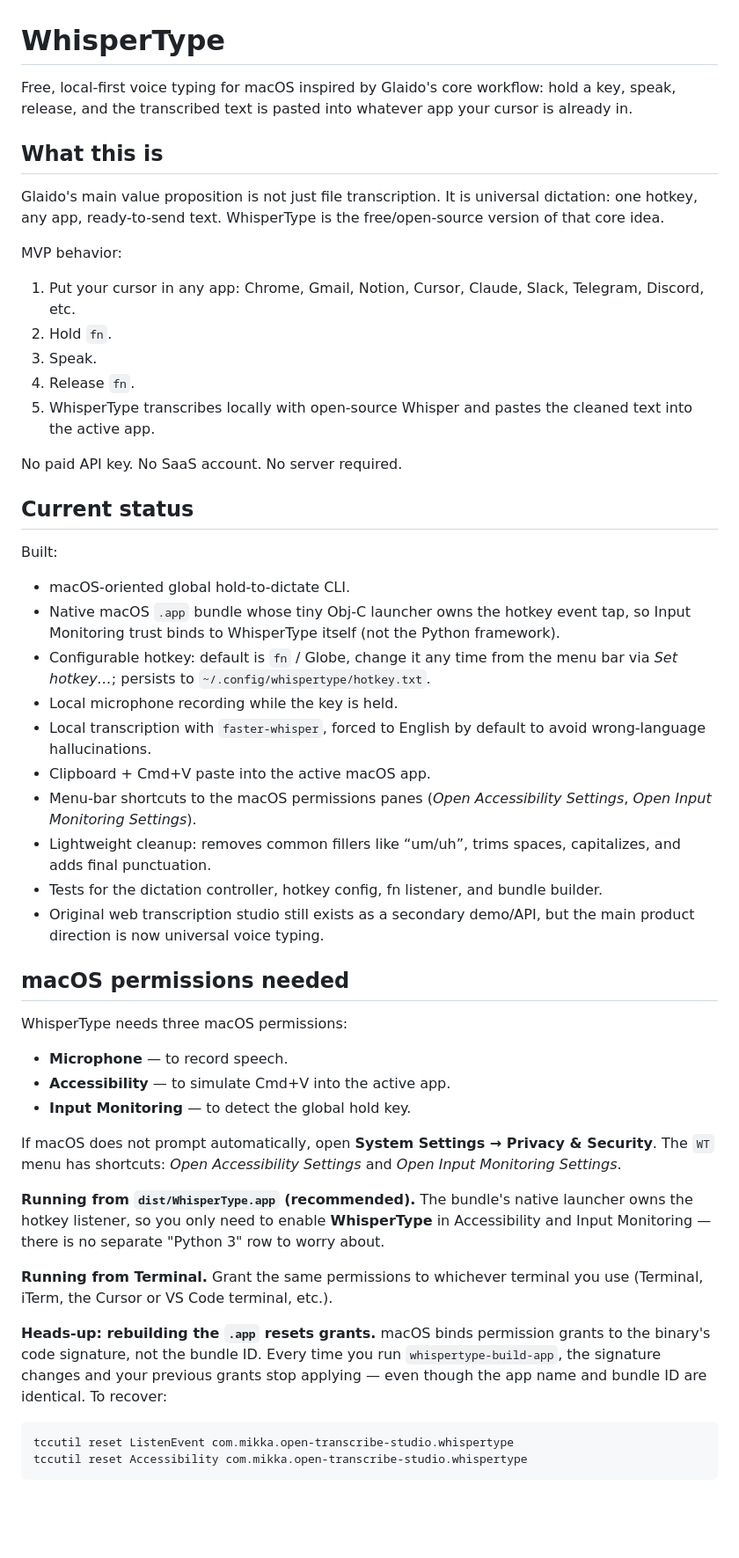
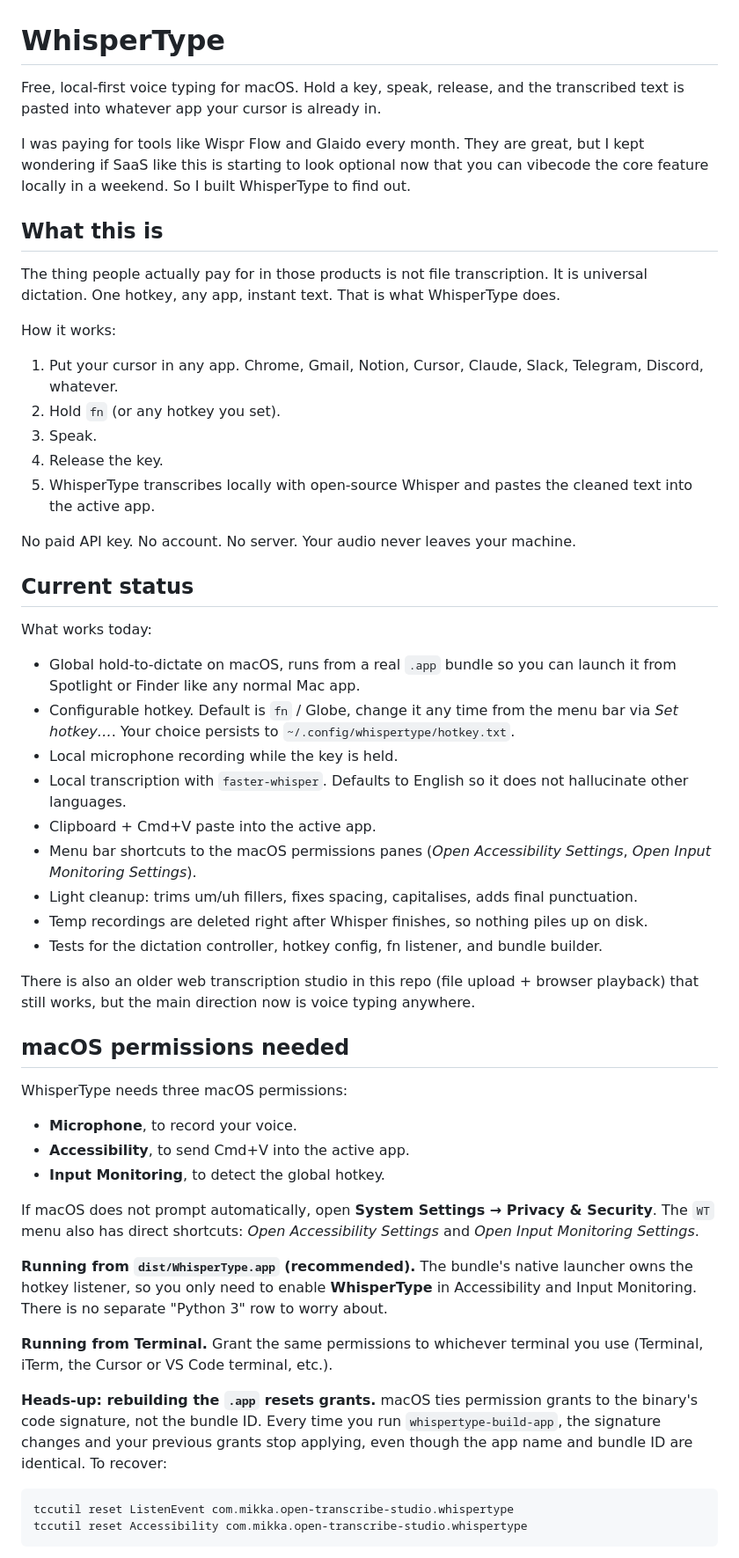
Before and after one commit to mikkaarumugam/open-transcribe-studio, a Markdown page: README.md, the part around one of its changes. Shown at 88% size. Rendered like a GitHub page; blank space fills up the shorter version.

````diff
--- a/README.md
+++ b/README.md
@@ -1,51 +1,54 @@
 # WhisperType
 
-Free, local-first voice typing for macOS inspired by Glaido's core workflow: hold a key, speak, release, and the transcribed text is pasted into whatever app your cursor is already in.
+Free, local-first voice typing for macOS. Hold a key, speak, release, and the transcribed text is pasted into whatever app your cursor is already in.
+
+I was paying for tools like Wispr Flow and Glaido every month. They are great, but I kept wondering if SaaS like this is starting to look optional now that you can vibecode the core feature locally in a weekend. So I built WhisperType to find out.
 
 ## What this is
 
-Glaido's main value proposition is not just file transcription. It is universal dictation: one hotkey, any app, ready-to-send text. WhisperType is the free/open-source version of that core idea.
+The thing people actually pay for in those products is not file transcription. It is universal dictation. One hotkey, any app, instant text. That is what WhisperType does.
 
-MVP behavior:
+How it works:
 
-1. Put your cursor in any app: Chrome, Gmail, Notion, Cursor, Claude, Slack, Telegram, Discord, etc.
-2. Hold `fn`.
+1. Put your cursor in any app. Chrome, Gmail, Notion, Cursor, Claude, Slack, Telegram, Discord, whatever.
+2. Hold `fn` (or any hotkey you set).
 3. Speak.
-4. Release `fn`.
+4. Release the key.
 5. WhisperType transcribes locally with open-source Whisper and pastes the cleaned text into the active app.
 
-No paid API key. No SaaS account. No server required.
+No paid API key. No account. No server. Your audio never leaves your machine.
 
 ## Current status
 
-Built:
+What works today:
 
-- macOS-oriented global hold-to-dictate CLI.
-- Native macOS `.app` bundle whose tiny Obj-C launcher owns the hotkey event tap, so Input Monitoring trust binds to WhisperType itself (not the Python framework).
-- Configurable hotkey: default is `fn` / Globe, change it any time from the menu bar via *Set hotkey…*; persists to `~/.config/whispertype/hotkey.txt`.
+- Global hold-to-dictate on macOS, runs from a real `.app` bundle so you can launch it from Spotlight or Finder like any normal Mac app.
+- Configurable hotkey. Default is `fn` / Globe, change it any time from the menu bar via *Set hotkey…*. Your choice persists to `~/.config/whispertype/hotkey.txt`.
 - Local microphone recording while the key is held.
-- Local transcription with `faster-whisper`, forced to English by default to avoid wrong-language hallucinations.
-- Clipboard + Cmd+V paste into the active macOS app.
-- Menu-bar shortcuts to the macOS permissions panes (*Open Accessibility Settings*, *Open Input Monitoring Settings*).
-- Lightweight cleanup: removes common fillers like “um/uh”, trims spaces, capitalizes, and adds final punctuation.
+- Local transcription with `faster-whisper`. Defaults to English so it does not hallucinate other languages.
+- Clipboard + Cmd+V paste into the active app.
+- Menu bar shortcuts to the macOS permissions panes (*Open Accessibility Settings*, *Open Input Monitoring Settings*).
+- Light cleanup: trims um/uh fillers, fixes spacing, capitalises, adds final punctuation.
+- Temp recordings are deleted right after Whisper finishes, so nothing piles up on disk.
 - Tests for the dictation controller, hotkey config, fn listener, and bundle builder.
-- Original web transcription studio still exists as a secondary demo/API, but the main product direction is now universal voice typing.
+
+There is also an older web transcription studio in this repo (file upload + browser playback) that still works, but the main direction now is voice typing anywhere.
 
 ## macOS permissions needed
 
 WhisperType needs three macOS permissions:
 
-- **Microphone** — to record speech.
-- **Accessibility** — to simulate Cmd+V into the active app.
-- **Input Monitoring** — to detect the global hold key.
+- **Microphone**, to record your voice.
+- **Accessibility**, to send Cmd+V into the active app.
+- **Input Monitoring**, to detect the global hotkey.
 
-If macOS does not prompt automatically, open **System Settings → Privacy & Security**. The `WT` menu has shortcuts: *Open Accessibility Settings* and *Open Input Monitoring Settings*.
+If macOS does not prompt automatically, open **System Settings → Privacy & Security**. The `WT` menu also has direct shortcuts: *Open Accessibility Settings* and *Open Input Monitoring Settings*.
 
-**Running from `dist/WhisperType.app` (recommended).** The bundle's native launcher owns the hotkey listener, so you only need to enable **WhisperType** in Accessibility and Input Monitoring — there is no separate "Python 3" row to worry about.
+**Running from `dist/WhisperType.app` (recommended).** The bundle's native launcher owns the hotkey listener, so you only need to enable **WhisperType** in Accessibility and Input Monitoring. There is no separate "Python 3" row to worry about.
 
 **Running from Terminal.** Grant the same permissions to whichever terminal you use (Terminal, iTerm, the Cursor or VS Code terminal, etc.).
 
-**Heads-up: rebuilding the `.app` resets grants.** macOS binds permission grants to the binary's code signature, not the bundle ID. Every time you run `whispertype-build-app`, the signature changes and your previous grants stop applying — even though the app name and bundle ID are identical. To recover:
+**Heads-up: rebuilding the `.app` resets grants.** macOS ties permission grants to the binary's code signature, not the bundle ID. Every time you run `whispertype-build-app`, the signature changes and your previous grants stop applying, even though the app name and bundle ID are identical. To recover:
 
 ```bash
 tccutil reset ListenEvent com.mikka.open-transcribe-studio.whispertype
````
Also changed, not shown: other parts of README.md (+44 -32 lines).
